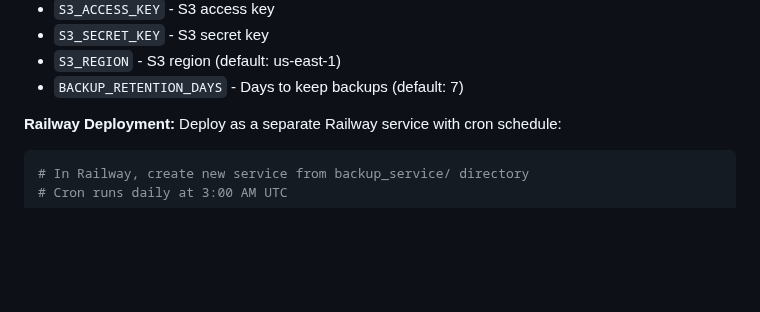
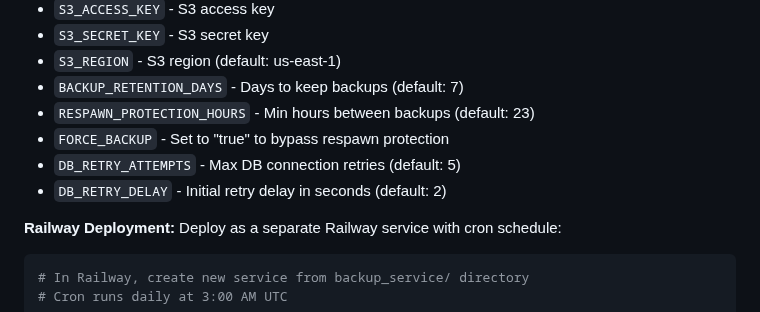
Before and after one commit to BangRocket/mypal-engine, a Markdown page: CLAUDE.md, the part around the change. Drawn GitHub-style; blank space fills up the shorter version.

Commit message:
feat: improve backup service with respawn protection and health checks (#42)
Inspired by railway-postgres-backup, adds:
- Respawn protection: Prevents duplicate backups on container restarts
- Health endpoints: /health, /ready, /live for Railway healthchecks
- Retry logic: Exponential backoff for database connections
- Backup state tracking via S3 marker file

New environment variables:
- RESPAWN_PROTECTION_HOURS (default: 23)
- FORCE_BACKUP (bypass protection)
- DB_RETRY_ATTEMPTS / DB_RETRY_DELAY

🤖 Generated with [Claude Code](https://claude.com/claude-code)

Co-authored-by: Codesmith <heidornj@gmail.com>
Co-authored-by: Claude Opus 4.5 <noreply@anthropic.com>

```diff
--- a/CLAUDE.md
+++ b/CLAUDE.md
@@ -323,6 +323,10 @@ Automated backup service for Clara and Mem0 PostgreSQL databases to S3-compatibl
 - `S3_SECRET_KEY` - S3 secret key
 - `S3_REGION` - S3 region (default: us-east-1)
 - `BACKUP_RETENTION_DAYS` - Days to keep backups (default: 7)
+- `RESPAWN_PROTECTION_HOURS` - Min hours between backups (default: 23)
+- `FORCE_BACKUP` - Set to "true" to bypass respawn protection
+- `DB_RETRY_ATTEMPTS` - Max DB connection retries (default: 5)
+- `DB_RETRY_DELAY` - Initial retry delay in seconds (default: 2)
 
 **Railway Deployment:**
 Deploy as a separate Railway service with cron schedule:
```
